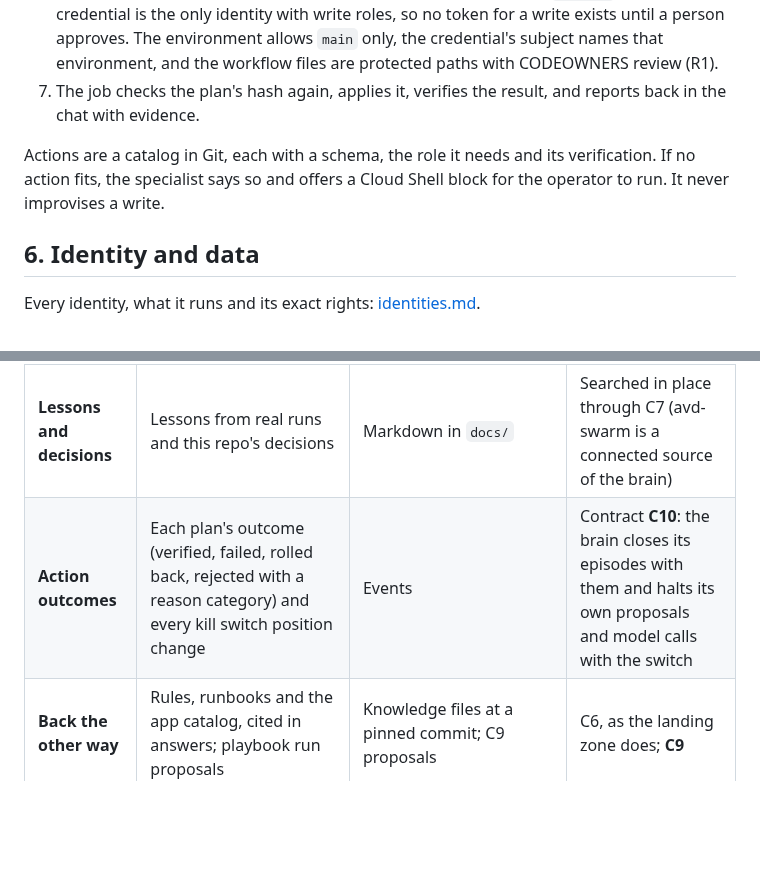
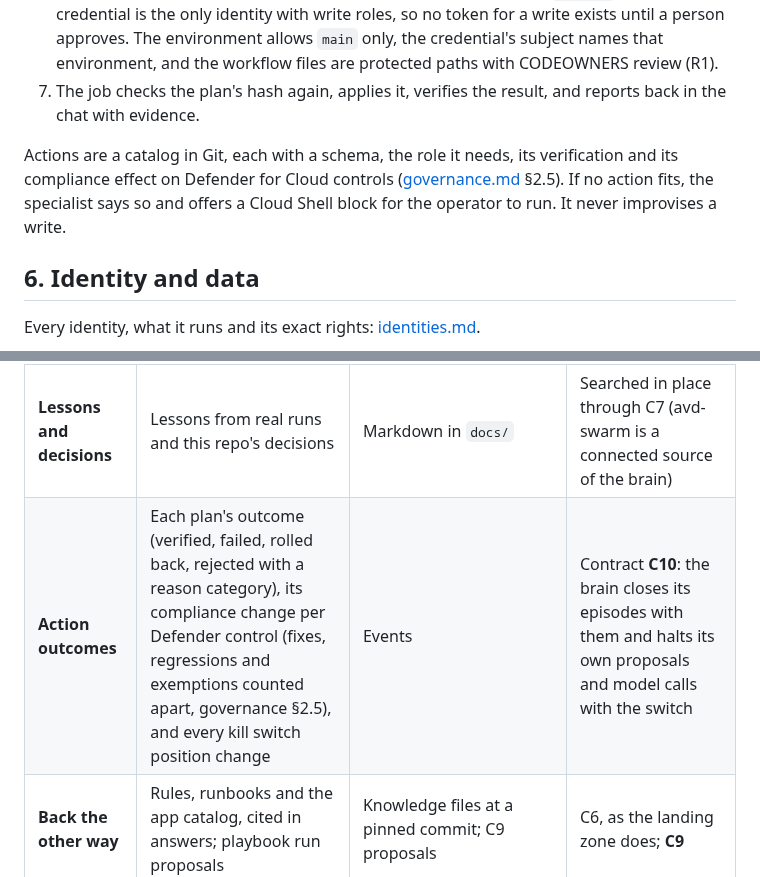
Before and after one commit to avd-ops/avd-swarm, a Markdown page: docs/spec.md, 2 parts joined by grey strips. Rendered like a GitHub page; blank space fills up the shorter version.

```diff
--- a/docs/spec.md
+++ b/docs/spec.md
@@ -93,7 +93,7 @@ Adding an agent is a PR with its prompt, its tool allowlist and its eval questio
 6. The operator approves the second job in the GitHub Environment `approve`. Its federated credential is the only identity with write roles, so no token for a write exists until a person approves. The environment allows `main` only, the credential's subject names that environment, and the workflow files are protected paths with CODEOWNERS review (R1).
 7. The job checks the plan's hash again, applies it, verifies the result, and reports back in the chat with evidence.
 
-Actions are a catalog in Git, each with a schema, the role it needs and its verification. If no action fits, the specialist says so and offers a Cloud Shell block for the operator to run. It never improvises a write.
+Actions are a catalog in Git, each with a schema, the role it needs, its verification and its compliance effect on Defender for Cloud controls ([governance.md](governance.md) §2.5). If no action fits, the specialist says so and offers a Cloud Shell block for the operator to run. It never improvises a write.
 
 ## 6. Identity and data
 
@@ -157,7 +157,7 @@ What avd-swarm learns also feeds [avd-second-brain](https://github.com/nickprign
 | **Insights** | Monthly aggregates from the Improve workflow: question themes per area, unanswered and badly answered topics, missing actions and tools, action outcomes (verified, failed, rolled back, rejected with the reason's category), UX signal averages | `avd-swarm-insights/v1`: counts and topics from a fixed vocabulary, with no free-text field and no field for a name, ID or resource | Contract **C8**, read by the `harvest` skill into rules, runbooks and catalog entries by PR |
 | **Incidents** (the negative side) | Every kill switch trip and its trigger, observer denials, gate refusals by rule, writes with no matching plan, guardrail tampering, suspected prompt injection, runaway patterns (loops, plan floods, cost spikes), failed verifications and rollbacks, and what stopped each one | The same `avd-swarm-insights/v1` document, in an `incidents` section: counts by category, trigger and outcome, with no free text. Each incident also gets a lesson in this repo's `docs/lessons/`, written like avd-landing-zone's | C8 for the counts; the lessons through C7. The harvest turns them into rules and guardrail defaults, for example a lower rate limit or a new watchdog trigger that other estates start with |
 | **Lessons and decisions** | Lessons from real runs and this repo's decisions | Markdown in `docs/` | Searched in place through C7 (avd-swarm is a connected source of the brain) |
-| **Action outcomes** | Each plan's outcome (verified, failed, rolled back, rejected with a reason category) and every kill switch position change | Events | Contract **C10**: the brain closes its episodes with them and halts its own proposals and model calls with the switch |
+| **Action outcomes** | Each plan's outcome (verified, failed, rolled back, rejected with a reason category), its compliance change per Defender control (fixes, regressions and exemptions counted apart, governance §2.5), and every kill switch position change | Events | Contract **C10**: the brain closes its episodes with them and halts its own proposals and model calls with the switch |
 | **Back the other way** | Rules, runbooks and the app catalog, cited in answers; playbook run proposals | Knowledge files at a pinned commit; C9 proposals | C6, as the landing zone does; **C9** |
 
 Both sides count: what went well and what people wanted shapes features, and what went wrong shapes the guardrails every future estate starts with. Examples of what an insight can become: a runbook for a question operators keep asking, a rule change when a sizing answer keeps getting rejected, a catalog note when an app keeps coming up in profile problems, a default governance limit after a runaway, a new watchdog rule after an injection attempt.
```
Also changed, not shown: docs/governance.md (+31 -0 lines), docs/identities.md (+1 -1 lines).
